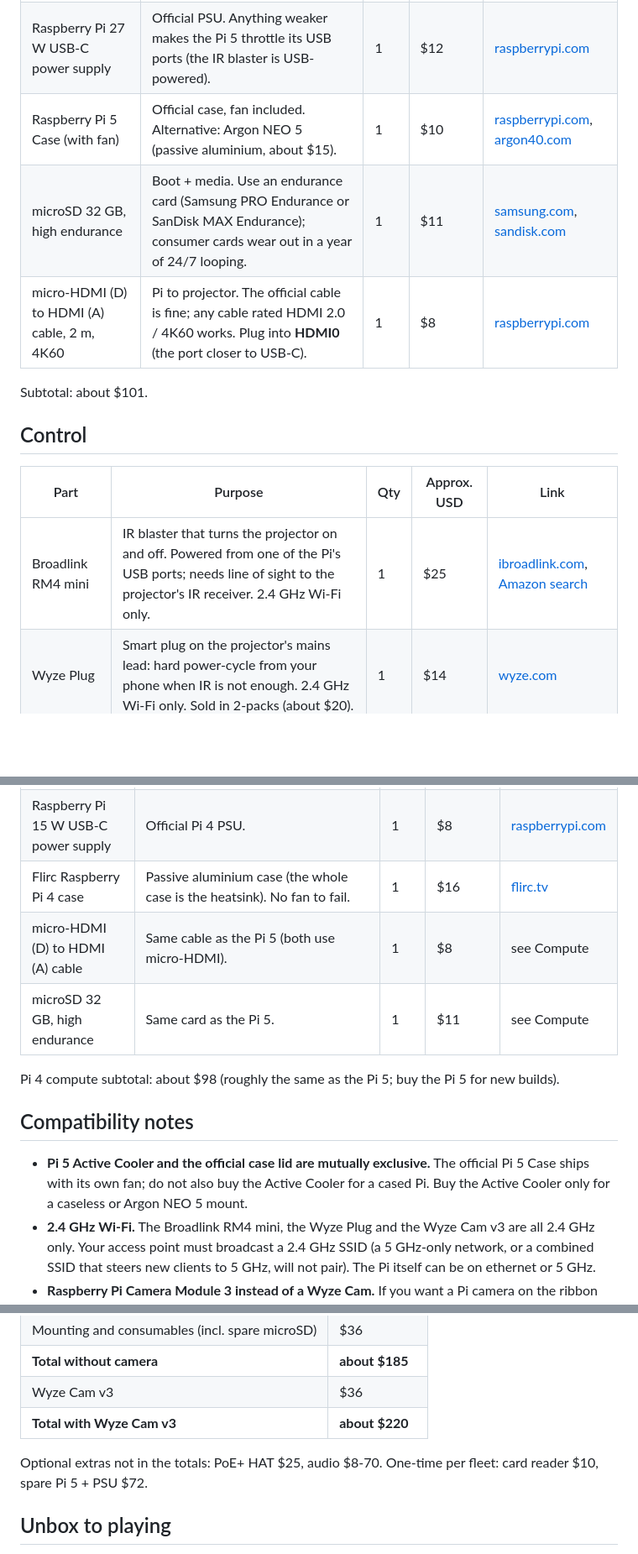
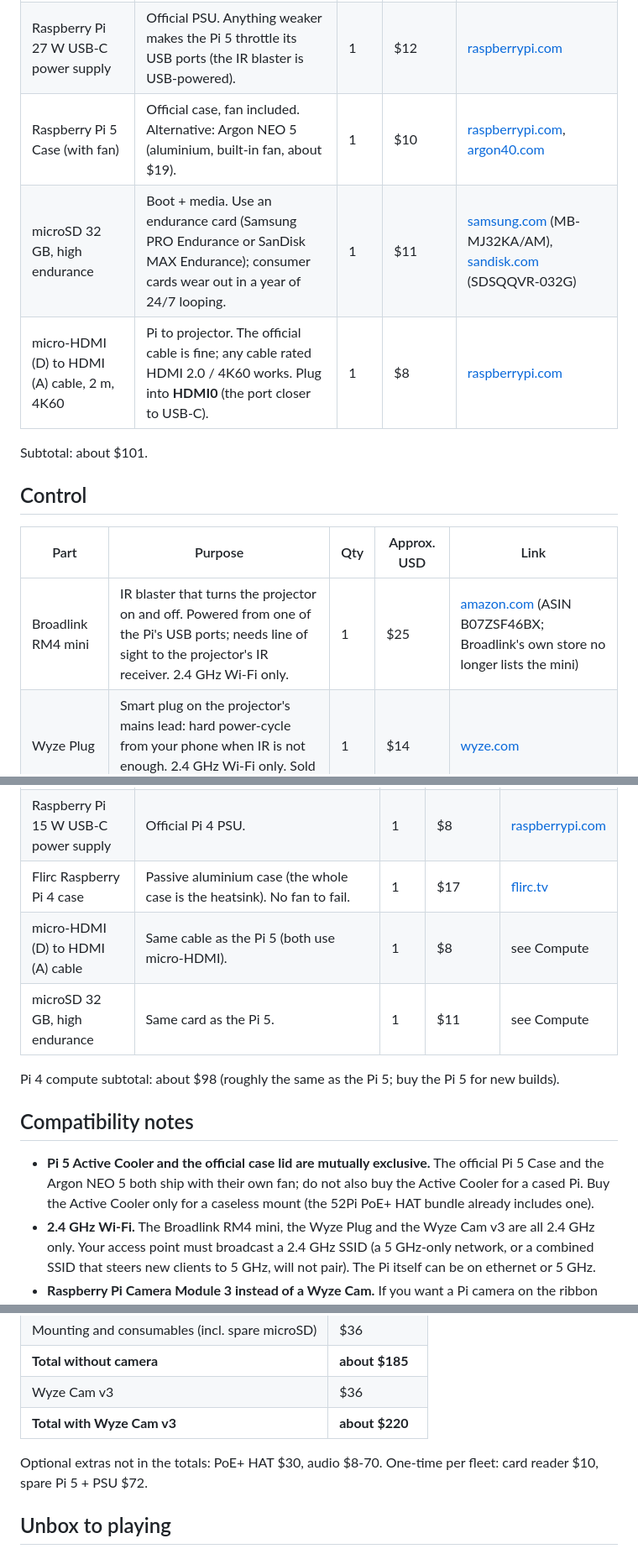
Before and after one commit to Mattkillsyou/piplayer, a Markdown page: docs/hardware.md, 3 parts joined by grey strips. Shown at 84% size. Drawn GitHub-style; blank space fills up the shorter version.

Commit message:
camera: docs fixes, direct product links and real requests error texts
Co-Authored-By: Claude Opus 5 <noreply@anthropic.com>

```diff
--- a/docs/hardware.md
+++ b/docs/hardware.md
@@ -16,8 +16,8 @@ of bringing a Pi up is in [adding-a-pi.md](adding-a-pi.md).
 | --- | --- | --- | --- | --- |
 | Raspberry Pi 5, 4 GB | The player. 4 GB is plenty; 2 GB works but leaves no headroom for the Wyze bridge container. | 1 | $60 | [raspberrypi.com](https://www.raspberrypi.com/products/raspberry-pi-5/) |
 | Raspberry Pi 27 W USB-C power supply | Official PSU. Anything weaker makes the Pi 5 throttle its USB ports (the IR blaster is USB-powered). | 1 | $12 | [raspberrypi.com](https://www.raspberrypi.com/products/27w-power-supply/) |
-| Raspberry Pi 5 Case (with fan) | Official case, fan included. Alternative: Argon NEO 5 (passive aluminium, about $15). | 1 | $10 | [raspberrypi.com](https://www.raspberrypi.com/products/raspberry-pi-5-case/), [argon40.com](https://argon40.com/search?q=neo+5) |
-| microSD 32 GB, high endurance | Boot + media. Use an endurance card (Samsung PRO Endurance or SanDisk MAX Endurance); consumer cards wear out in a year of 24/7 looping. | 1 | $11 | [samsung.com](https://www.samsung.com/us/computing/memory-storage/memory-cards/), [sandisk.com](https://www.sandisk.com/products/memory-cards) |
+| Raspberry Pi 5 Case (with fan) | Official case, fan included. Alternative: Argon NEO 5 (aluminium, built-in fan, about $19). | 1 | $10 | [raspberrypi.com](https://www.raspberrypi.com/products/raspberry-pi-5-case/), [argon40.com](https://argon40.com/products/argon-neo-case-for-raspberry-pi-5) |
+| microSD 32 GB, high endurance | Boot + media. Use an endurance card (Samsung PRO Endurance or SanDisk MAX Endurance); consumer cards wear out in a year of 24/7 looping. | 1 | $11 | [samsung.com](https://www.samsung.com/us/memory-storage/memory-card/pro-endurance-adapter-microsdxc-32gb-sku-mb-mj32ka-am/) (MB-MJ32KA/AM), [sandisk.com](https://www.sandisk.com/products/memory-cards/microsd-cards/sandisk-max-endurance-uhs-i-microsd?sku=SDSQQVR-032G-GN6IA) (SDSQQVR-032G) |
 | micro-HDMI (D) to HDMI (A) cable, 2 m, 4K60 | Pi to projector. The official cable is fine; any cable rated HDMI 2.0 / 4K60 works. Plug into **HDMI0** (the port closer to USB-C). | 1 | $8 | [raspberrypi.com](https://www.raspberrypi.com/products/micro-hdmi-to-standard-hdmi-a-cable/) |
 
 Subtotal: about $101.
@@ -26,7 +26,7 @@ Subtotal: about $101.
 
 | Part | Purpose | Qty | Approx. USD | Link |
 | --- | --- | --- | --- | --- |
-| Broadlink RM4 mini | IR blaster that turns the projector on and off. Powered from one of the Pi's USB ports; needs line of sight to the projector's IR receiver. 2.4 GHz Wi-Fi only. | 1 | $25 | [ibroadlink.com](https://www.ibroadlink.com/), [Amazon search](https://www.amazon.com/s?k=Broadlink+RM4+mini) |
+| Broadlink RM4 mini | IR blaster that turns the projector on and off. Powered from one of the Pi's USB ports; needs line of sight to the projector's IR receiver. 2.4 GHz Wi-Fi only. | 1 | $25 | [amazon.com](https://www.amazon.com/dp/B07ZSF46BX) (ASIN B07ZSF46BX; Broadlink's own store no longer lists the mini) |
 | Wyze Plug | Smart plug on the projector's mains lead: hard power-cycle from your phone when IR is not enough. 2.4 GHz Wi-Fi only. Sold in 2-packs (about $20). | 1 | $14 | [wyze.com](https://www.wyze.com/products/wyze-plug) |
 
 Subtotal: about $39.
@@ -86,7 +86,7 @@ Everything else in the kit is the same.
 | --- | --- | --- | --- | --- |
 | Raspberry Pi 4 Model B, 4 GB | 1080p output only (no 4K playback). H.264 decodes in software unless you enable `hwdec=v4l2m2m-copy` in mpv.conf (README, Operating notes). | 1 | $55 | [raspberrypi.com](https://www.raspberrypi.com/products/raspberry-pi-4-model-b/) |
 | Raspberry Pi 15 W USB-C power supply | Official Pi 4 PSU. | 1 | $8 | [raspberrypi.com](https://www.raspberrypi.com/products/type-c-power-supply/) |
-| Flirc Raspberry Pi 4 case | Passive aluminium case (the whole case is the heatsink). No fan to fail. | 1 | $16 | [flirc.tv](https://flirc.tv/search?q=raspberry+pi+4) |
+| Flirc Raspberry Pi 4 case | Passive aluminium case (the whole case is the heatsink). No fan to fail. | 1 | $17 | [flirc.tv](https://flirc.tv/products/flirc-raspberry-pi-4-case-silver) |
 | micro-HDMI (D) to HDMI (A) cable | Same cable as the Pi 5 (both use micro-HDMI). | 1 | $8 | see Compute |
 | microSD 32 GB, high endurance | Same card as the Pi 5. | 1 | $11 | see Compute |
 
@@ -96,9 +96,9 @@ Pi 5 for new builds).
 ## Compatibility notes
 
 - **Pi 5 Active Cooler and the official case lid are mutually exclusive.** The
-  official Pi 5 Case ships with its own fan; do not also buy the Active Cooler
-  for a cased Pi. Buy the Active Cooler only for a caseless or Argon NEO 5
-  mount.
+  official Pi 5 Case and the Argon NEO 5 both ship with their own fan; do not
+  also buy the Active Cooler for a cased Pi. Buy the Active Cooler only for a
+  caseless mount (the 52Pi PoE+ HAT bundle already includes one).
 - **2.4 GHz Wi-Fi.** The Broadlink RM4 mini, the Wyze Plug and the Wyze Cam v3
   are all 2.4 GHz only. Your access point must broadcast a 2.4 GHz SSID (a
   5 GHz-only network, or a combined SSID that steers new clients to 5 GHz,
@@ -132,7 +132,7 @@ Pi 5 for new builds).
 | Wyze Cam v3 | $36 |
 | **Total with Wyze Cam v3** | **about $220** |
 
-Optional extras not in the totals: PoE+ HAT $25, audio $8-70. One-time per
+Optional extras not in the totals: PoE+ HAT $30, audio $8-70. One-time per
 fleet: card reader $10, spare Pi 5 + PSU $72.
 
 ## Unbox to playing
```
Also changed, not shown: other parts of docs/hardware.md (+1 -1 lines), docs/camera.md (+1 -1 lines).
